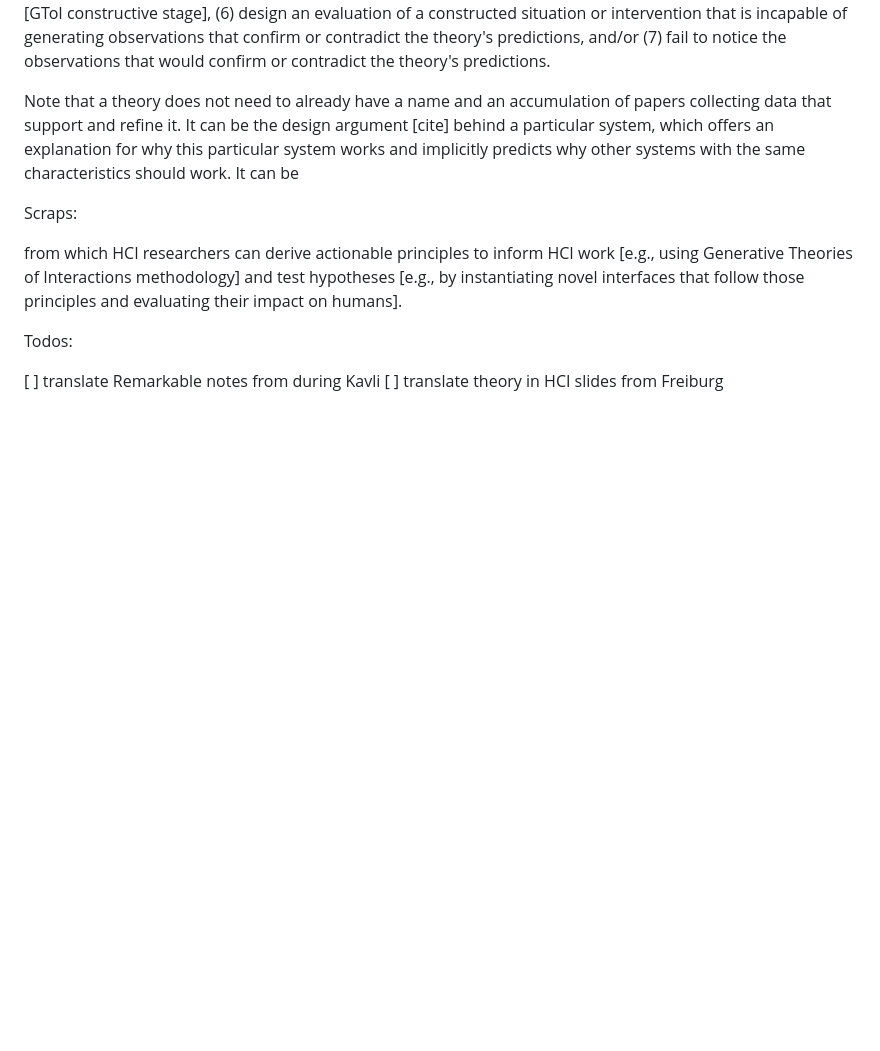
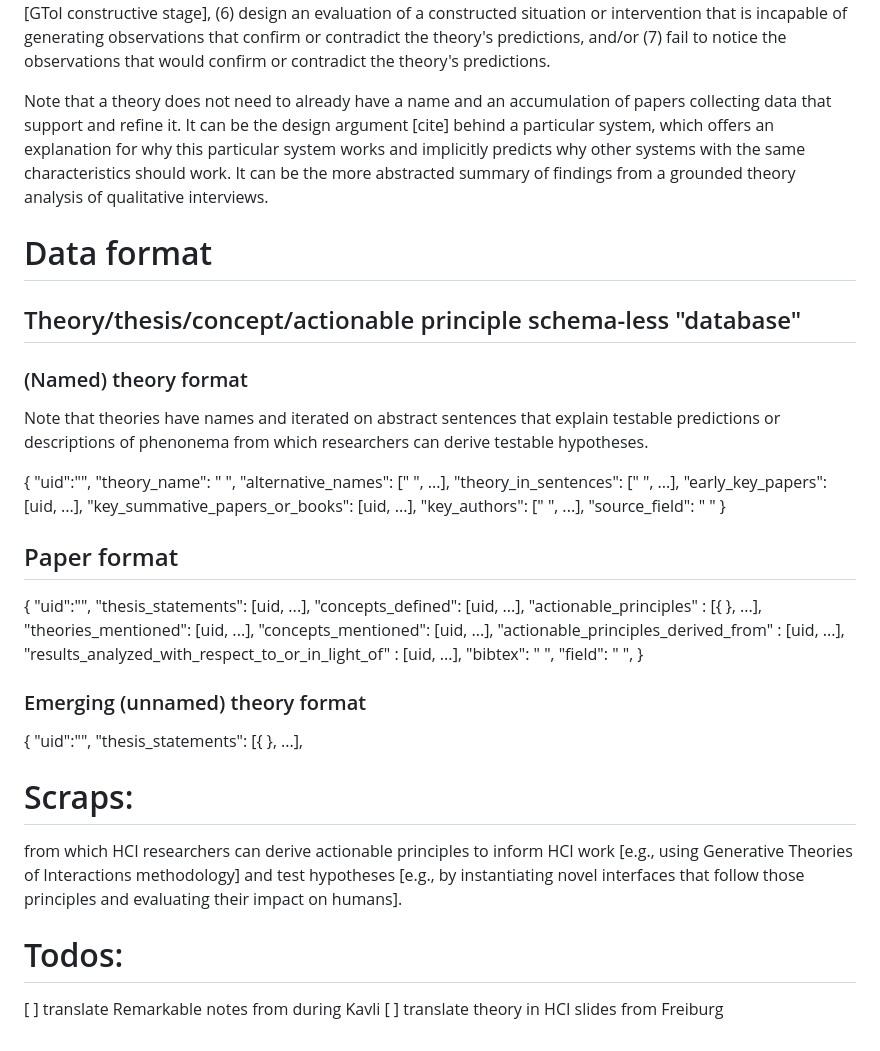
Before and after one commit to eglassman/theory-in-hci, a Markdown page: README.md, the part around the change. GitHub-like rendering; blank space fills up the shorter version.

```diff
--- a/README.md
+++ b/README.md
@@ -20,13 +20,54 @@ Second, for a given theory, a researcher can:
 and/or
 (7) fail to notice the observations that would confirm or contradict the theory's predictions.
 
-Note that a theory does not need to already have a name and an accumulation of papers collecting data that support and refine it. It can be the design argument [cite] behind a particular system, which offers an explanation for why this particular system works and implicitly predicts why other systems with the same characteristics should work. It can be
+Note that a theory does not need to already have a name and an accumulation of papers collecting data that support and refine it. It can be the design argument [cite] behind a particular system, which offers an explanation for why this particular system works and implicitly predicts why other systems with the same characteristics should work. It can be the more abstracted summary of findings from a grounded theory analysis of qualitative interviews.
 
-Scraps:
+# Data format
+
+## Theory/thesis/concept/actionable principle schema-less "database"
+
+### (Named) theory format
+
+Note that theories have names and iterated on abstract sentences that explain testable predictions or descriptions of phenonema from which researchers can derive testable hypotheses.
+
+{
+"uid":"",
+"theory_name": " ",
+"alternative_names": [" ", ...],
+"theory_in_sentences": [" ", ...],
+"early_key_papers": [uid, ...],
+"key_summative_papers_or_books": [uid, ...],
+"key_authors": [" ", ...],
+"source_field": " "
+}
+
+## Paper format
+
+{
+"uid":"",
+"thesis_statements": [uid, ...],
+"concepts_defined": [uid, ...],
+"actionable_principles" : [{ }, ...],
+"theories_mentioned": [uid, ...],
+"concepts_mentioned": [uid, ...],
+"actionable_principles_derived_from" : [uid, ...],
+"results_analyzed_with_respect_to_or_in_light_of" : [uid, ...],
+"bibtex": " ",
+"field": " ",
+}
+
+### Emerging (unnamed) theory format
+
+{
+"uid":"",
+"thesis_statements": [{ }, ...],
+
+# Scraps:
 
 from which HCI researchers can derive actionable principles to inform HCI work [e.g., using Generative Theories of Interactions methodology] and test hypotheses [e.g., by instantiating novel interfaces that follow those principles and evaluating their impact on humans].
 
-Todos:
+
+# Todos:
 
 [ ] translate Remarkable notes from during Kavli
 [ ] translate theory in HCI slides from Freiburg
```
